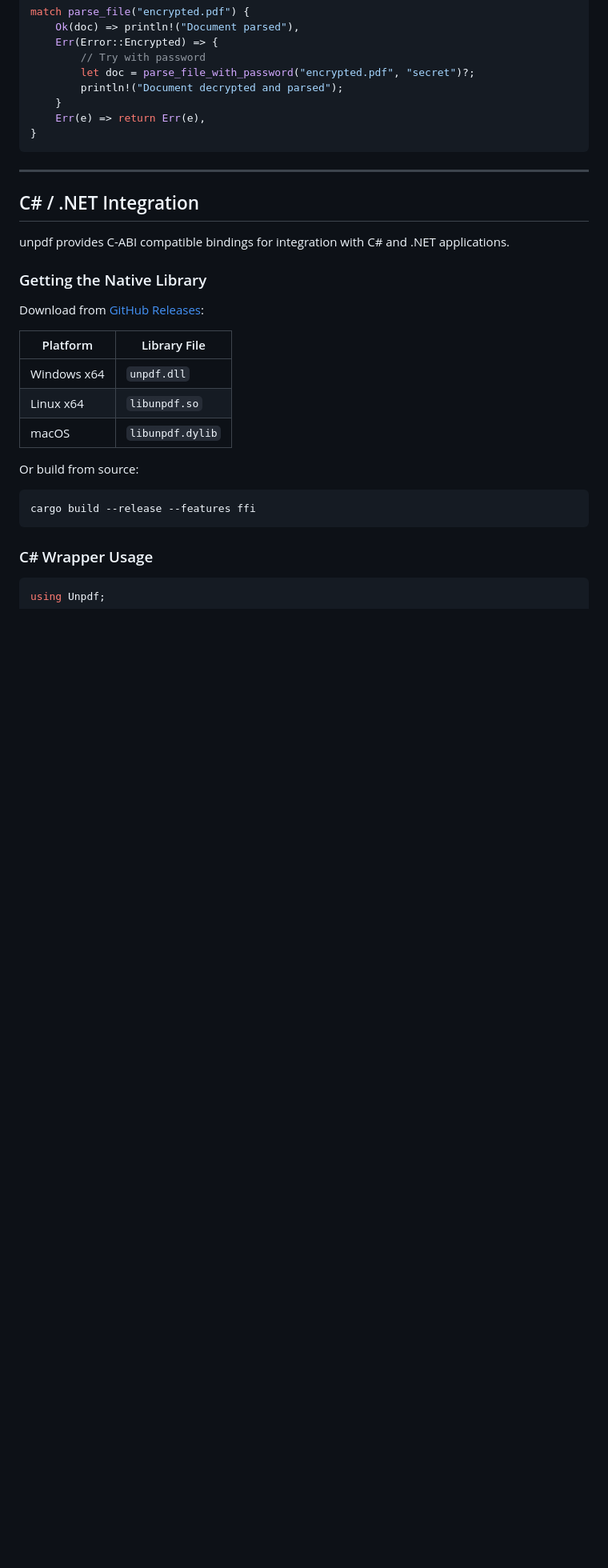
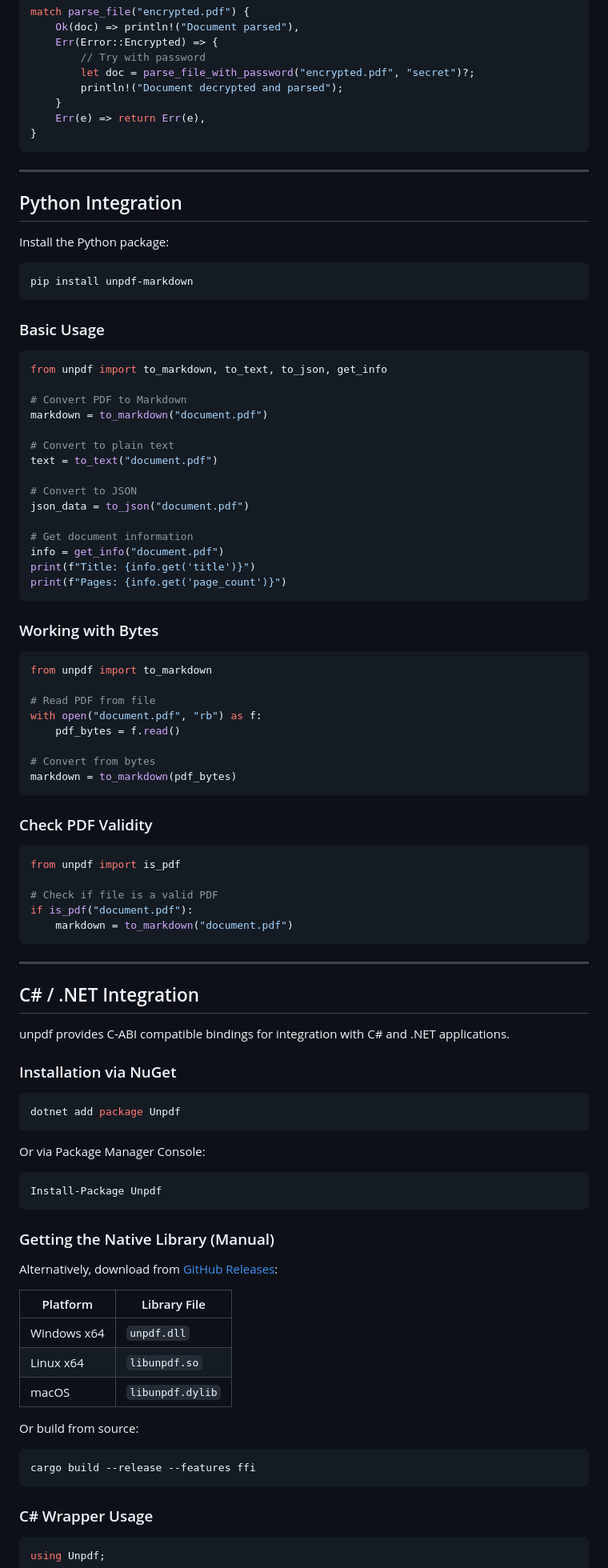
Before and after one commit to iyulab/unpdf, a Markdown page: README.md, the part around one of its changes. Shown at 80% size. Drawn GitHub-style; blank space fills up the shorter version.

Commit message:
docs: add PyPI and NuGet badges, Python integration section
- Add PyPI badge for unpdf-markdown package
- Add NuGet badge for Unpdf package
- Add Python Integration section with usage examples
- Add NuGet installation instructions to C# section

````diff
--- a/README.md
+++ b/README.md
@@ -408,13 +411,78 @@ match parse_file("encrypted.pdf") {
 
 ---
 
+## Python Integration
+
+Install the Python package:
+
+```bash
+pip install unpdf-markdown
+```
+
+### Basic Usage
+
+```python
+from unpdf import to_markdown, to_text, to_json, get_info
+
+# Convert PDF to Markdown
+markdown = to_markdown("document.pdf")
+
+# Convert to plain text
+text = to_text("document.pdf")
+
+# Convert to JSON
+json_data = to_json("document.pdf")
+
+# Get document information
+info = get_info("document.pdf")
+print(f"Title: {info.get('title')}")
+print(f"Pages: {info.get('page_count')}")
+```
+
+### Working with Bytes
+
+```python
+from unpdf import to_markdown
+
+# Read PDF from file
+with open("document.pdf", "rb") as f:
+    pdf_bytes = f.read()
+
+# Convert from bytes
+markdown = to_markdown(pdf_bytes)
+```
+
+### Check PDF Validity
+
+```python
+from unpdf import is_pdf
+
+# Check if file is a valid PDF
+if is_pdf("document.pdf"):
+    markdown = to_markdown("document.pdf")
+```
+
+---
+
 ## C# / .NET Integration
 
 unpdf provides C-ABI compatible bindings for integration with C# and .NET applications.
 
-### Getting the Native Library
+### Installation via NuGet
 
-Download from [GitHub Releases](https://github.com/iyulab/unpdf/releases):
+```bash
+dotnet add package Unpdf
+```
+
+Or via Package Manager Console:
+
+```powershell
+Install-Package Unpdf
+```
+
+### Getting the Native Library (Manual)
+
+Alternatively, download from [GitHub Releases](https://github.com/iyulab/unpdf/releases):
 
 | Platform | Library File |
 |----------|-------------|
````
Also changed, not shown: other parts of README.md (+3 -0 lines).
